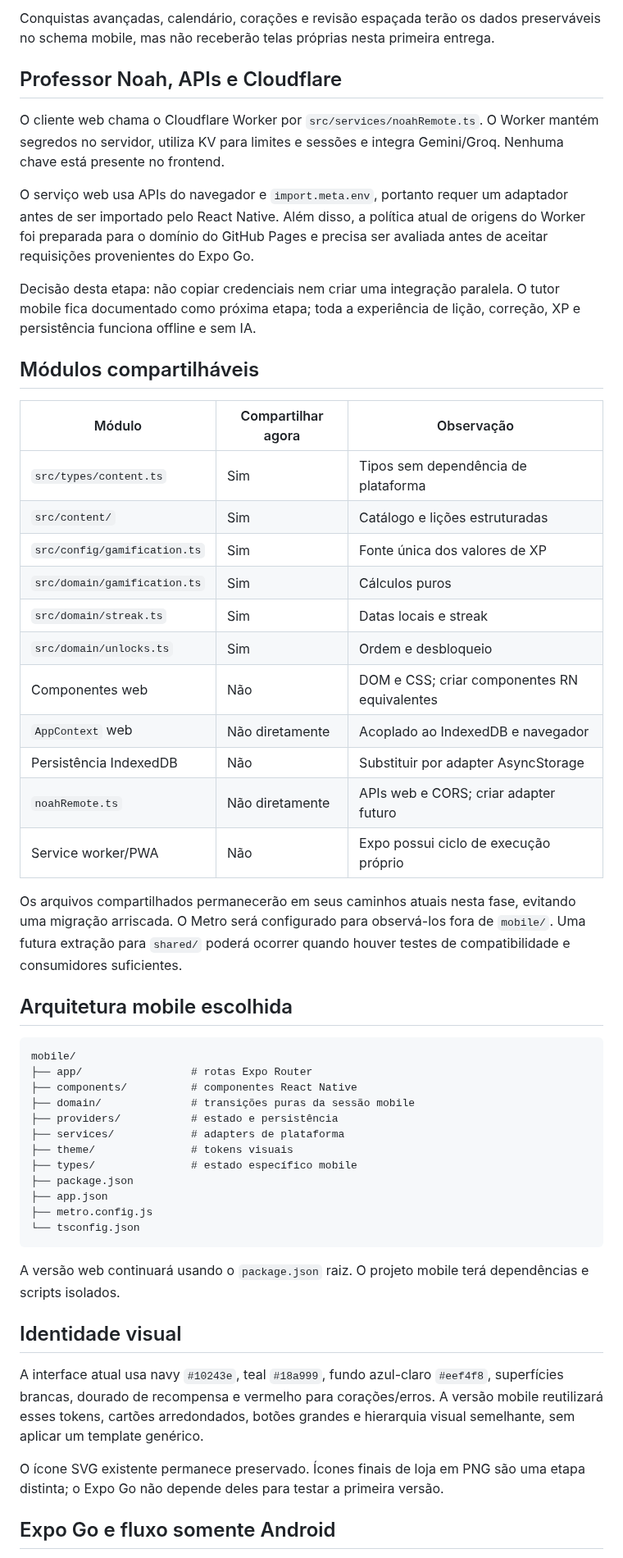
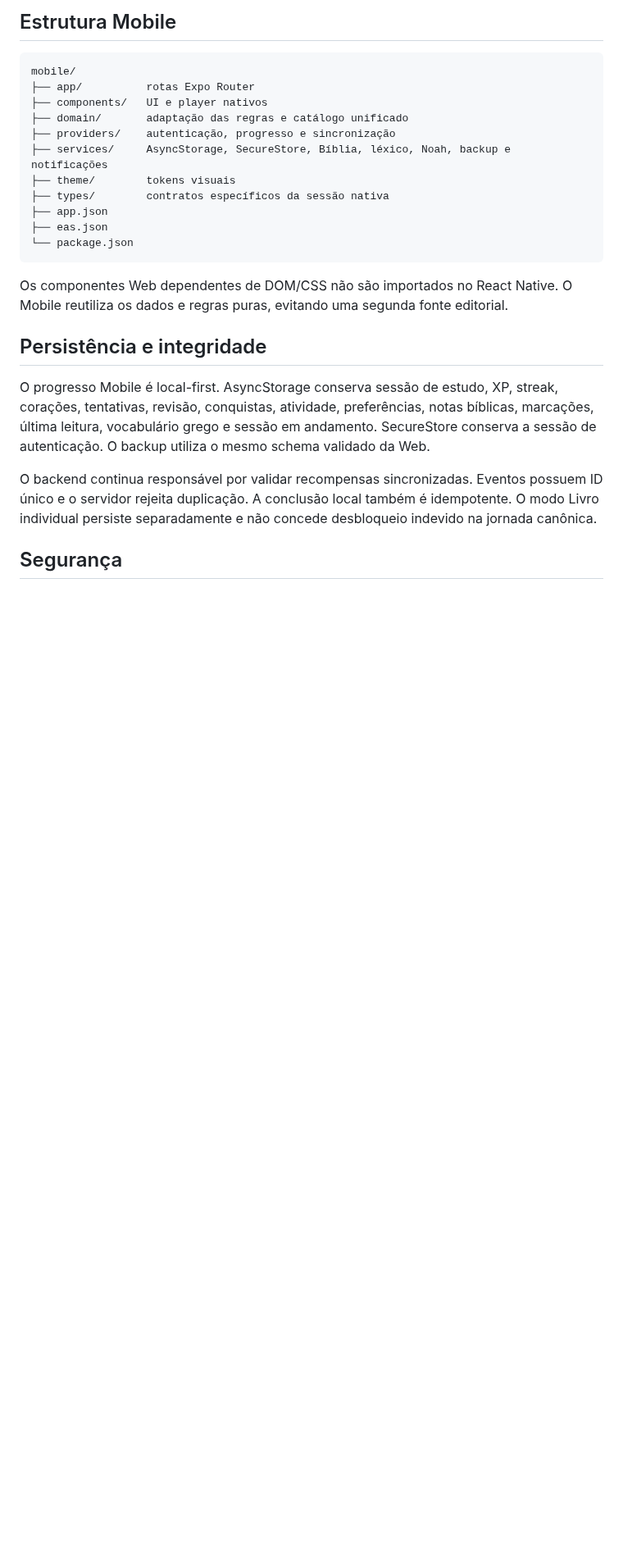
Before and after one commit to viniciusliniker1-spec/Bibliolingo, a Markdown page: MOBILE_AUDIT.md, the part around one of its changes. Shown at 82% size. Drawn GitHub-style; blank space fills up the shorter version.

````diff
--- a/MOBILE_AUDIT.md
+++ b/MOBILE_AUDIT.md
@@ -83,55 +32,26 @@ Escopo inicial operacional:
-Conquistas avançadas, calendário, corações e revisão espaçada terão os dados preserváveis no schema mobile, mas não receberão telas próprias nesta primeira entrega.
-
-## Professor Noah, APIs e Cloudflare
-
-O cliente web chama o Cloudflare Worker por `src/services/noahRemote.ts`. O Worker mantém segredos no servidor, utiliza KV para limites e sessões e integra Gemini/Groq. Nenhuma chave está presente no frontend.
-
-O serviço web usa APIs do navegador e `import.meta.env`, portanto requer um adaptador antes de ser importado pelo React Native. Além disso, a política atual de origens do Worker foi preparada para o domínio do GitHub Pages e precisa ser avaliada antes de aceitar requisições provenientes do Expo Go.
-
-Decisão desta etapa: não copiar credenciais nem criar uma integração paralela. O tutor mobile fica documentado como próxima etapa; toda a experiência de lição, correção, XP e persistência funciona offline e sem IA.
-
-## Módulos compartilháveis
-
-| Módulo | Compartilhar agora | Observação |
-| --- | --- | --- |
-| `src/types/content.ts` | Sim | Tipos sem dependência de plataforma |
-| `src/content/` | Sim | Catálogo e lições estruturadas |
-| `src/config/gamification.ts` | Sim | Fonte única dos valores de XP |
-| `src/domain/gamification.ts` | Sim | Cálculos puros |
-| `src/domain/streak.ts` | Sim | Datas locais e streak |
-| `src/domain/unlocks.ts` | Sim | Ordem e desbloqueio |
-| Componentes web | Não | DOM e CSS; criar componentes RN equivalentes |
-| `AppContext` web | Não diretamente | Acoplado ao IndexedDB e navegador |
-| Persistência IndexedDB | Não | Substituir por adapter AsyncStorage |
-| `noahRemote.ts` | Não diretamente | APIs web e CORS; criar adapter futuro |
-| Service worker/PWA | Não | Expo possui ciclo de execução próprio |
-
-Os arquivos compartilhados permanecerão em seus caminhos atuais nesta fase, evitando uma migração arriscada. O Metro será configurado para observá-los fora de `mobile/`. Uma futura extração para `shared/` poderá ocorrer quando houver testes de compatibilidade e consumidores suficientes.
-
-## Arquitetura mobile escolhida
+## Estrutura Mobile
 
 ```text
 mobile/
-├── app/                 # rotas Expo Router
-├── components/          # componentes React Native
-├── domain/              # transições puras da sessão mobile
-├── providers/           # estado e persistência
-├── services/            # adapters de plataforma
-├── theme/               # tokens visuais
-├── types/               # estado específico mobile
-├── package.json
+├── app/          rotas Expo Router
+├── components/   UI e player nativos
+├── domain/       adaptação das regras e catálogo unificado
+├── providers/    autenticação, progresso e sincronização
+├── services/     AsyncStorage, SecureStore, Bíblia, léxico, Noah, backup e notificações
+├── theme/        tokens visuais
+├── types/        contratos específicos da sessão nativa
 ├── app.json
-├── metro.config.js
-└── tsconfig.json
+├── eas.json
+└── package.json
 ```
 
-A versão web continuará usando o `package.json` raiz. O projeto mobile terá dependências e scripts isolados.
+Os componentes Web dependentes de DOM/CSS não são importados no React Native. O Mobile reutiliza os dados e regras puras, evitando uma segunda fonte editorial.
 
-## Identidade visual
+## Persistência e integridade
 
-A interface atual usa navy `#10243e`, teal `#18a999`, fundo azul-claro `#eef4f8`, superfícies brancas, dourado de recompensa e vermelho para corações/erros. A versão mobile reutilizará esses tokens, cartões arredondados, botões grandes e hierarquia visual semelhante, sem aplicar um template genérico.
+O progresso Mobile é local-first. AsyncStorage conserva sessão de estudo, XP, streak, corações, tentativas, revisão, conquistas, atividade, preferências, notas bíblicas, marcações, última leitura, vocabulário grego e sessão em andamento. SecureStore conserva a sessão de autenticação. O backup utiliza o mesmo schema validado da Web.
 
-O ícone SVG existente permanece preservado. Ícones finais de loja em PNG são uma etapa distinta; o Expo Go não depende deles para testar a primeira versão.
+O backend continua responsável por validar recompensas sincronizadas. Eventos possuem ID único e o servidor rejeita duplicação. A conclusão local também é idempotente. O modo Livro individual persiste separadamente e não concede desbloqueio indevido na jornada canônica.
 
-## Expo Go e fluxo somente Android
+## Segurança
 
````
Also changed, not shown: other parts of MOBILE_AUDIT.md (+35 -95 lines).
